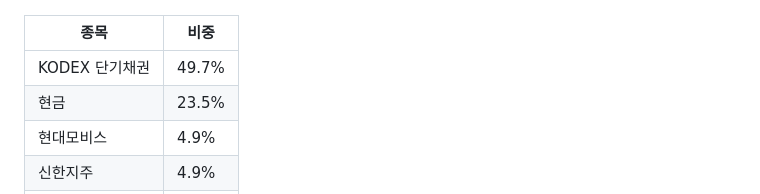
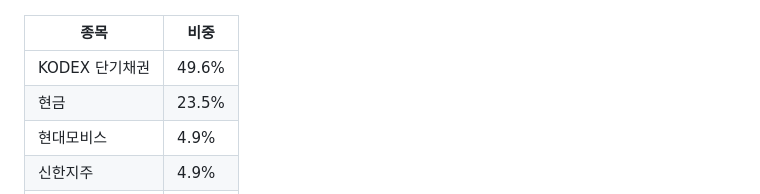
Before and after one commit to chomuscleguy/portfolio-dashboard, a Markdown page: README.md, the part around one of its changes. Drawn GitHub-style.

```diff
--- a/README.md
+++ b/README.md
@@ -23,7 +23,7 @@ _마지막 갱신: 2026-11-06 11:39 (KST) · 라즈베리파이 자동 업데이
 
 | 종목 | 비중 |
 |---|---|
-| KODEX 단기채권 | 49.7% |
+| KODEX 단기채권 | 49.6% |
 | 현금 | 23.5% |
 | 현대모비스 | 4.9% |
 | 신한지주 | 4.9% |
```
Also changed, not shown: other parts of README.md (+1 -1 lines), charts/kr_weights.png.
